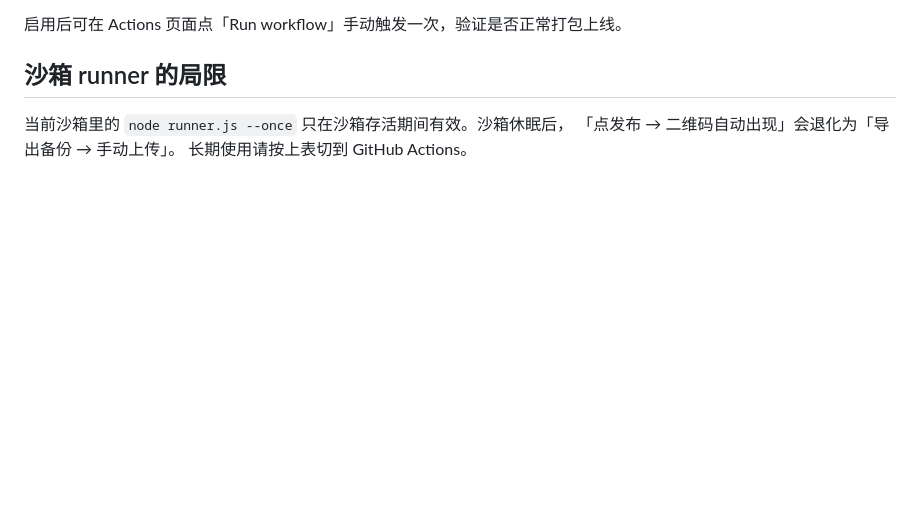
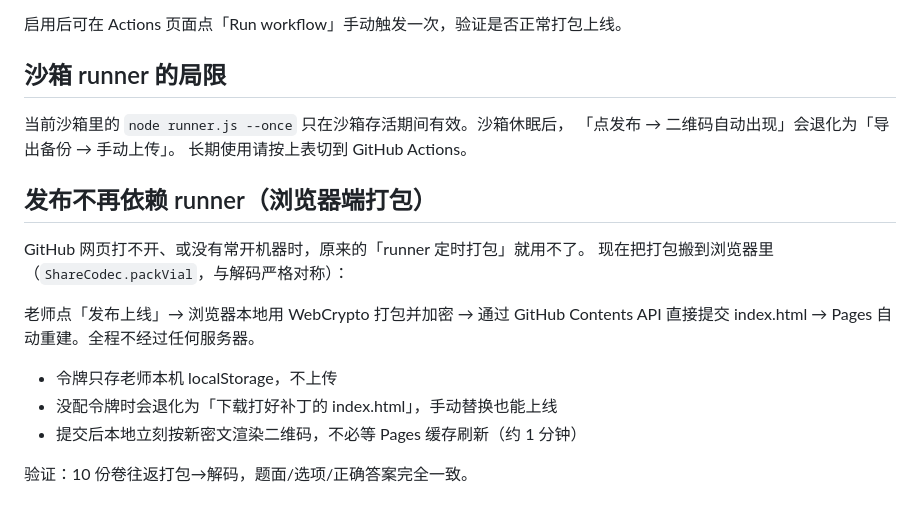
Before and after one commit to duozhid/vocab-quiz, a Markdown page: DEPLOY.md, the part around the change. Rendered like a GitHub page; blank space fills up the shorter version.

Commit message:
docs: 浏览器端打包发布说明

```diff
--- a/DEPLOY.md
+++ b/DEPLOY.md
@@ -109,3 +109,17 @@ GITHUB_TOKEN=<contents:write 的 PAT> POLL_SECONDS=60 node runner.js
 当前沙箱里的 `node runner.js --once` 只在沙箱存活期间有效。沙箱休眠后，
 「点发布 → 二维码自动出现」会退化为「导出备份 → 手动上传」。
 长期使用请按上表切到 GitHub Actions。
+
+## 发布不再依赖 runner（浏览器端打包）
+
+GitHub 网页打不开、或没有常开机器时，原来的「runner 定时打包」就用不了。
+现在把打包搬到浏览器里（`ShareCodec.packVial`，与解码严格对称）：
+
+老师点「发布上线」→ 浏览器本地用 WebCrypto 打包并加密 → 通过 GitHub Contents API
+直接提交 index.html → Pages 自动重建。全程不经过任何服务器。
+
+- 令牌只存老师本机 localStorage，不上传
+- 没配令牌时会退化为「下载打好补丁的 index.html」，手动替换也能上线
+- 提交后本地立刻按新密文渲染二维码，不必等 Pages 缓存刷新（约 1 分钟）
+
+验证：10 份卷往返打包→解码，题面/选项/正确答案完全一致。
```
